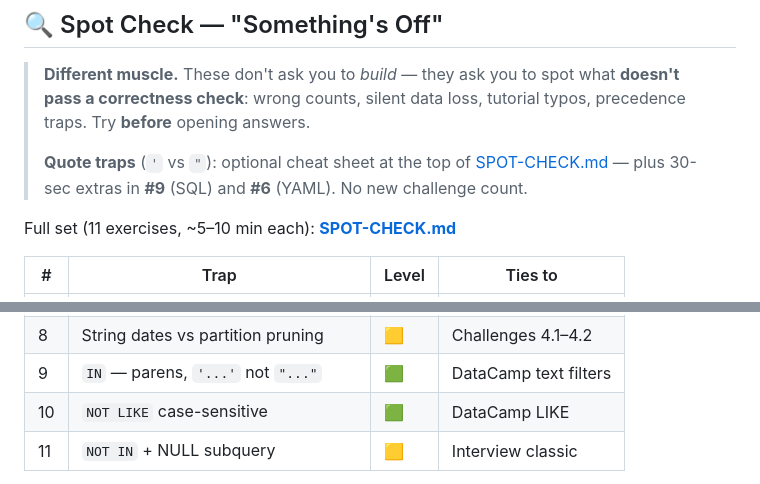
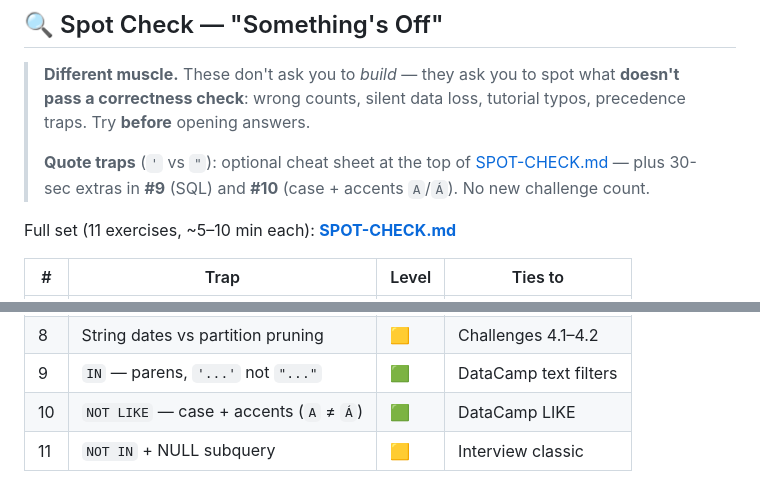
Before and after one commit to TEZv/de-lab, a Markdown page: CHALLENGES.md, 2 parts joined by grey strips. GitHub-like rendering.

```diff
--- a/CHALLENGES.md
+++ b/CHALLENGES.md
@@ -695,7 +695,7 @@ Structure:
 
 > **Different muscle.** These don't ask you to *build* — they ask you to spot what **doesn't pass a correctness check**: wrong counts, silent data loss, tutorial typos, precedence traps. Try **before** opening answers.
 >
-> **Quote traps** (`'` vs `"`): optional cheat sheet at the top of [SPOT-CHECK.md](SPOT-CHECK.md) — plus 30-sec extras in **#9** (SQL) and **#6** (YAML). No new challenge count.
+> **Quote traps** (`'` vs `"`): optional cheat sheet at the top of [SPOT-CHECK.md](SPOT-CHECK.md) — plus 30-sec extras in **#9** (SQL) and **#10** (case + accents `A`/`Á`). No new challenge count.
 
 Full set (11 exercises, ~5–10 min each): **[SPOT-CHECK.md](SPOT-CHECK.md)**
 
@@ -710,7 +710,7 @@ Full set (11 exercises, ~5–10 min each): **[SPOT-CHECK.md](SPOT-CHECK.md)**
 | 7 | Window sum at wrong grain | 🟨 | Challenge 1.3 |
 | 8 | String dates vs partition pruning | 🟨 | Challenges 4.1–4.2 |
 | 9 | `IN` — parens, `'...'` not `"..."` | 🟩 | DataCamp text filters |
-| 10 | `NOT LIKE` case-sensitive | 🟩 | DataCamp LIKE |
+| 10 | `NOT LIKE` — case + accents (`A` ≠ `Á`) | 🟩 | DataCamp LIKE |
 | 11 | `NOT IN` + NULL subquery | 🟨 | Interview classic |
 
 **When to use**: after Level 1, or spread one per day during the interview sprint. Passing = you can explain the bug **without** peeking.
```
Also changed, not shown: SPOT-CHECK.md (+36 -8 lines).
